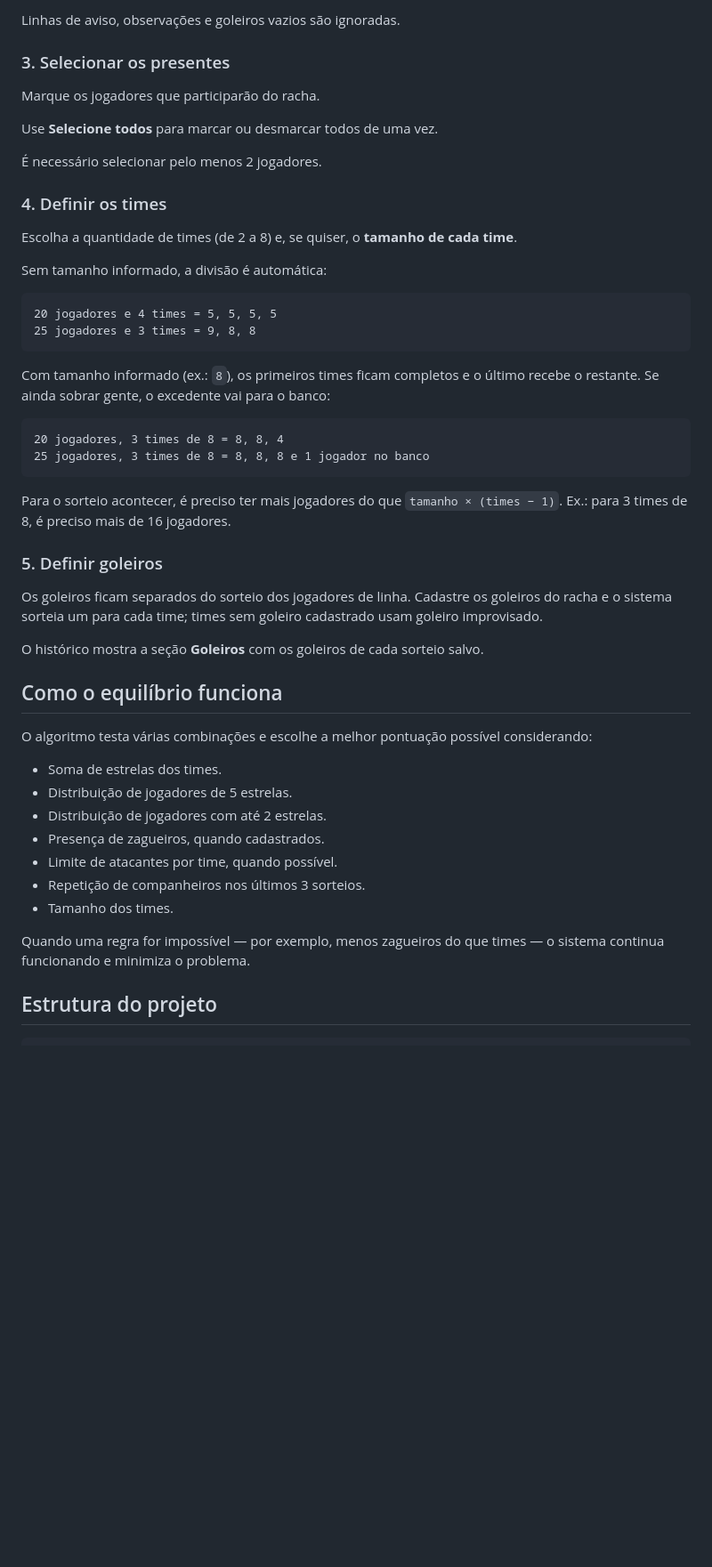
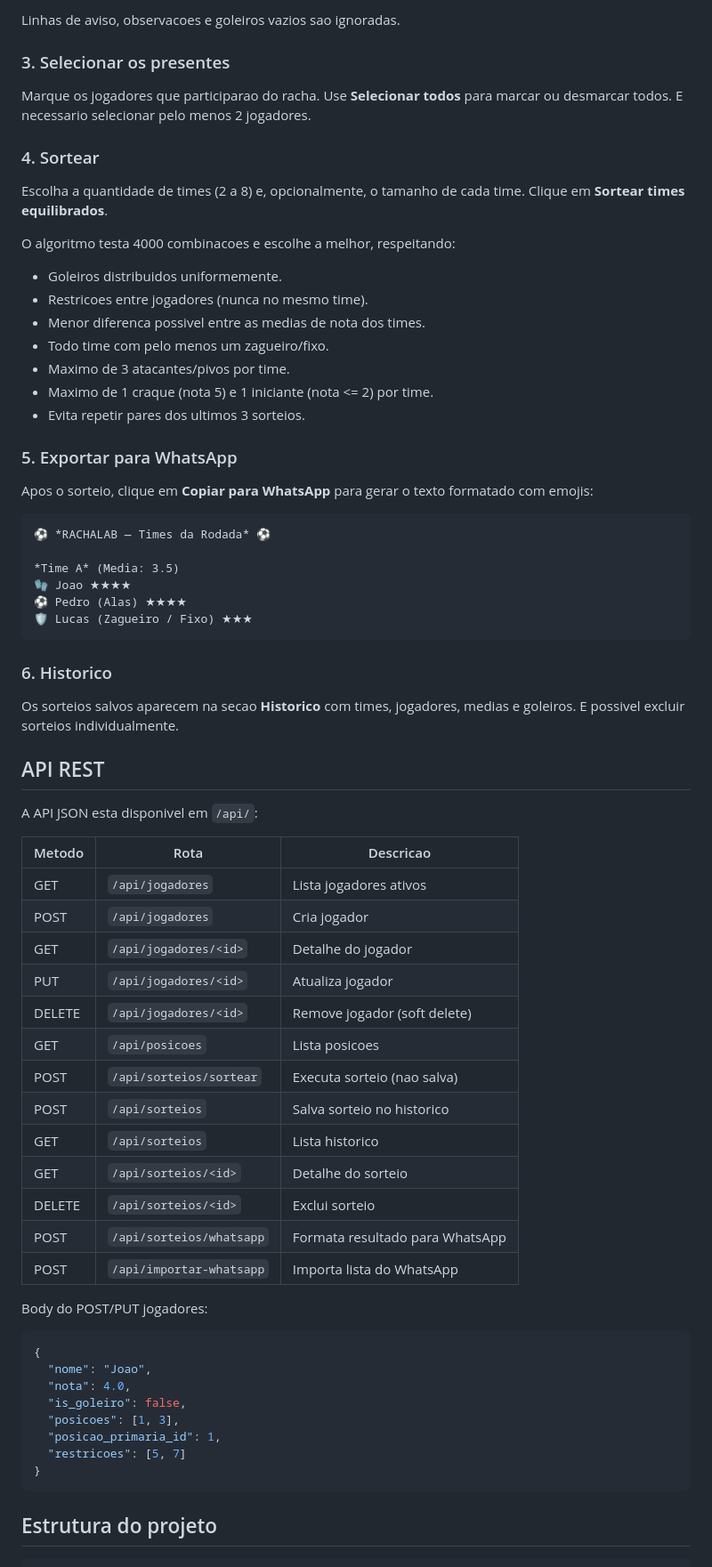
Before and after one commit to Dvfreii/racha-sorteador, a Markdown page: README.md, the part around one of its changes. Shown at 89% size. Drawn GitHub-style; blank space fills up the shorter version.

Commit message:
docs: update README for v2

````diff
--- a/README.md
+++ b/README.md
@@ -84,54 +83,72 @@ Goleiros
 ```
 
-Linhas de aviso, observações e goleiros vazios são ignoradas.
+Linhas de aviso, observacoes e goleiros vazios sao ignoradas.
 
 ### 3. Selecionar os presentes
 
-Marque os jogadores que participarão do racha.
+Marque os jogadores que participarao do racha. Use **Selecionar todos** para marcar ou desmarcar todos. E necessario selecionar pelo menos 2 jogadores.
 
-Use **Selecione todos** para marcar ou desmarcar todos de uma vez.
+### 4. Sortear
 
-É necessário selecionar pelo menos 2 jogadores.
+Escolha a quantidade de times (2 a 8) e, opcionalmente, o tamanho de cada time. Clique em **Sortear times equilibrados**.
 
-### 4. Definir os times
+O algoritmo testa 4000 combinacoes e escolhe a melhor, respeitando:
+- Goleiros distribuidos uniformemente.
+- Restricoes entre jogadores (nunca no mesmo time).
+- Menor diferenca possivel entre as medias de nota dos times.
+- Todo time com pelo menos um zagueiro/fixo.
+- Maximo de 3 atacantes/pivos por time.
+- Maximo de 1 craque (nota 5) e 1 iniciante (nota <= 2) por time.
+- Evita repetir pares dos ultimos 3 sorteios.
 
-Escolha a quantidade de times (de 2 a 8) e, se quiser, o **tamanho de cada time**.
+### 5. Exportar para WhatsApp
 
-Sem tamanho informado, a divisão é automática:
+Apos o sorteio, clique em **Copiar para WhatsApp** para gerar o texto formatado com emojis:
 
-```text
-20 jogadores e 4 times = 5, 5, 5, 5
-25 jogadores e 3 times = 9, 8, 8
+```
+⚽ *RACHALAB — Times da Rodada* ⚽
+
+*Time A* (Media: 3.5)
+🧤 Joao ★★★★
+⚽ Pedro (Alas) ★★★★
+🛡️ Lucas (Zagueiro / Fixo) ★★★
 ```
 
-Com tamanho informado (ex.: `8`), os primeiros times ficam completos e o último recebe o restante. Se ainda sobrar gente, o excedente vai para o banco:
+### 6. Historico
 
-```text
-20 jogadores, 3 times de 8 = 8, 8, 4
-25 jogadores, 3 times de 8 = 8, 8, 8 e 1 jogador no banco
+Os sorteios salvos aparecem na secao **Historico** com times, jogadores, medias e goleiros. E possivel excluir sorteios individualmente.
+
+## API REST
+
+A API JSON esta disponivel em `/api/`:
+
+| Metodo | Rota | Descricao |
+|--------|------|-----------|
+| GET | `/api/jogadores` | Lista jogadores ativos |
+| POST | `/api/jogadores` | Cria jogador |
+| GET | `/api/jogadores/<id>` | Detalhe do jogador |
+| PUT | `/api/jogadores/<id>` | Atualiza jogador |
+| DELETE | `/api/jogadores/<id>` | Remove jogador (soft delete) |
+| GET | `/api/posicoes` | Lista posicoes |
+| POST | `/api/sorteios/sortear` | Executa sorteio (nao salva) |
+| POST | `/api/sorteios` | Salva sorteio no historico |
+| GET | `/api/sorteios` | Lista historico |
+| GET | `/api/sorteios/<id>` | Detalhe do sorteio |
+| DELETE | `/api/sorteios/<id>` | Exclui sorteio |
+| POST | `/api/sorteios/whatsapp` | Formata resultado para WhatsApp |
+| POST | `/api/importar-whatsapp` | Importa lista do WhatsApp |
+
+Body do POST/PUT jogadores:
+```json
+{
+  "nome": "Joao",
+  "nota": 4.0,
+  "is_goleiro": false,
+  "posicoes": [1, 3],
+  "posicao_primaria_id": 1,
+  "restricoes": [5, 7]
+}
 ```
-
-Para o sorteio acontecer, é preciso ter mais jogadores do que `tamanho × (times − 1)`. Ex.: para 3 times de 8, é preciso mais de 16 jogadores.
-
-### 5. Definir goleiros
-
-Os goleiros ficam separados do sorteio dos jogadores de linha. Cadastre os goleiros do racha e o sistema sorteia um para cada time; times sem goleiro cadastrado usam goleiro improvisado.
-
-O histórico mostra a seção **Goleiros** com os goleiros de cada sorteio salvo.
-
-## Como o equilíbrio funciona
-
-O algoritmo testa várias combinações e escolhe a melhor pontuação possível considerando:
-
-- Soma de estrelas dos times.
-- Distribuição de jogadores de 5 estrelas.
-- Distribuição de jogadores com até 2 estrelas.
-- Presença de zagueiros, quando cadastrados.
-- Limite de atacantes por time, quando possível.
-- Repetição de companheiros nos últimos 3 sorteios.
-- Tamanho dos times.
-
-Quando uma regra for impossível — por exemplo, menos zagueiros do que times — o sistema continua funcionando e minimiza o problema.
 
 ## Estrutura do projeto
 
````
Also changed, not shown: other parts of README.md (+96 -164 lines).
